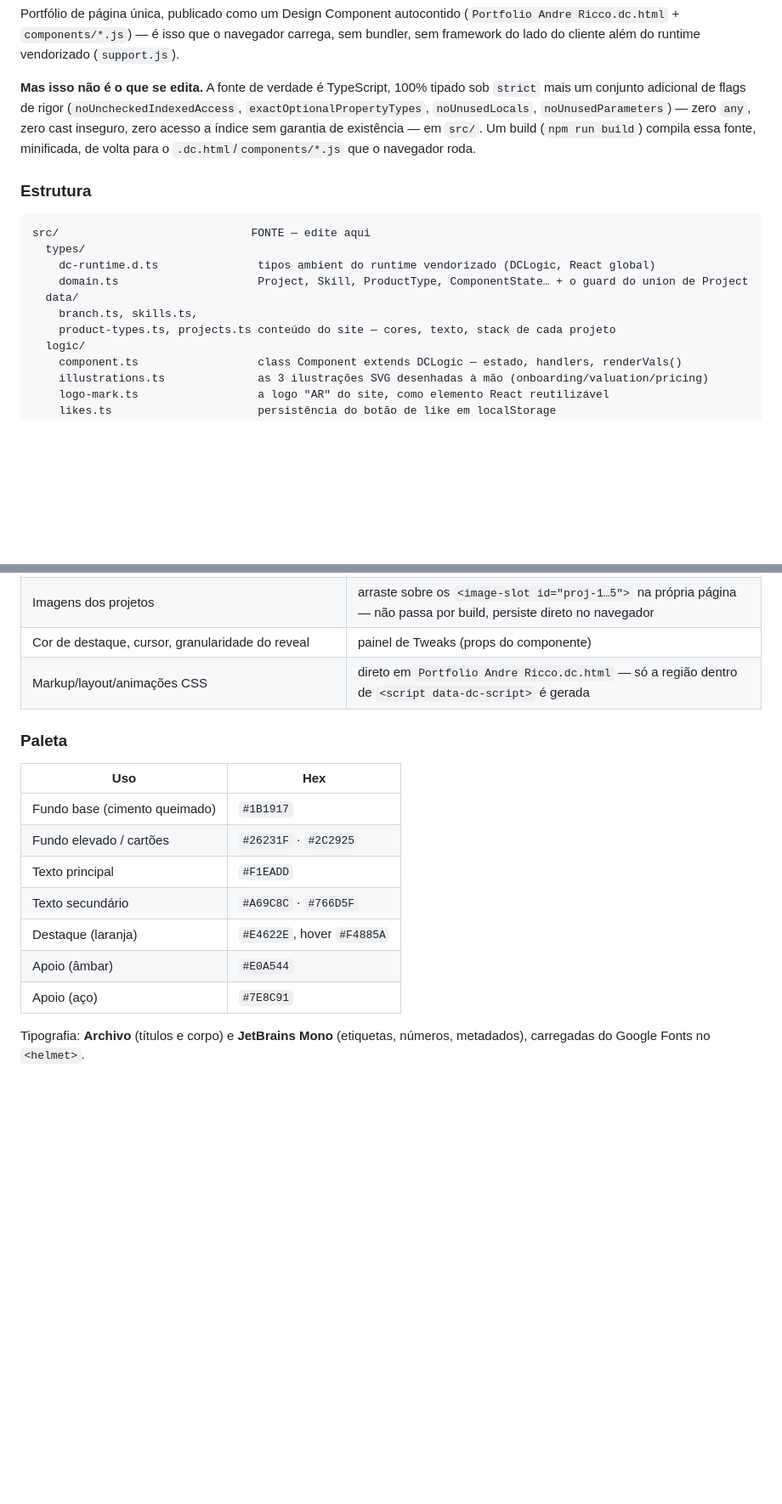
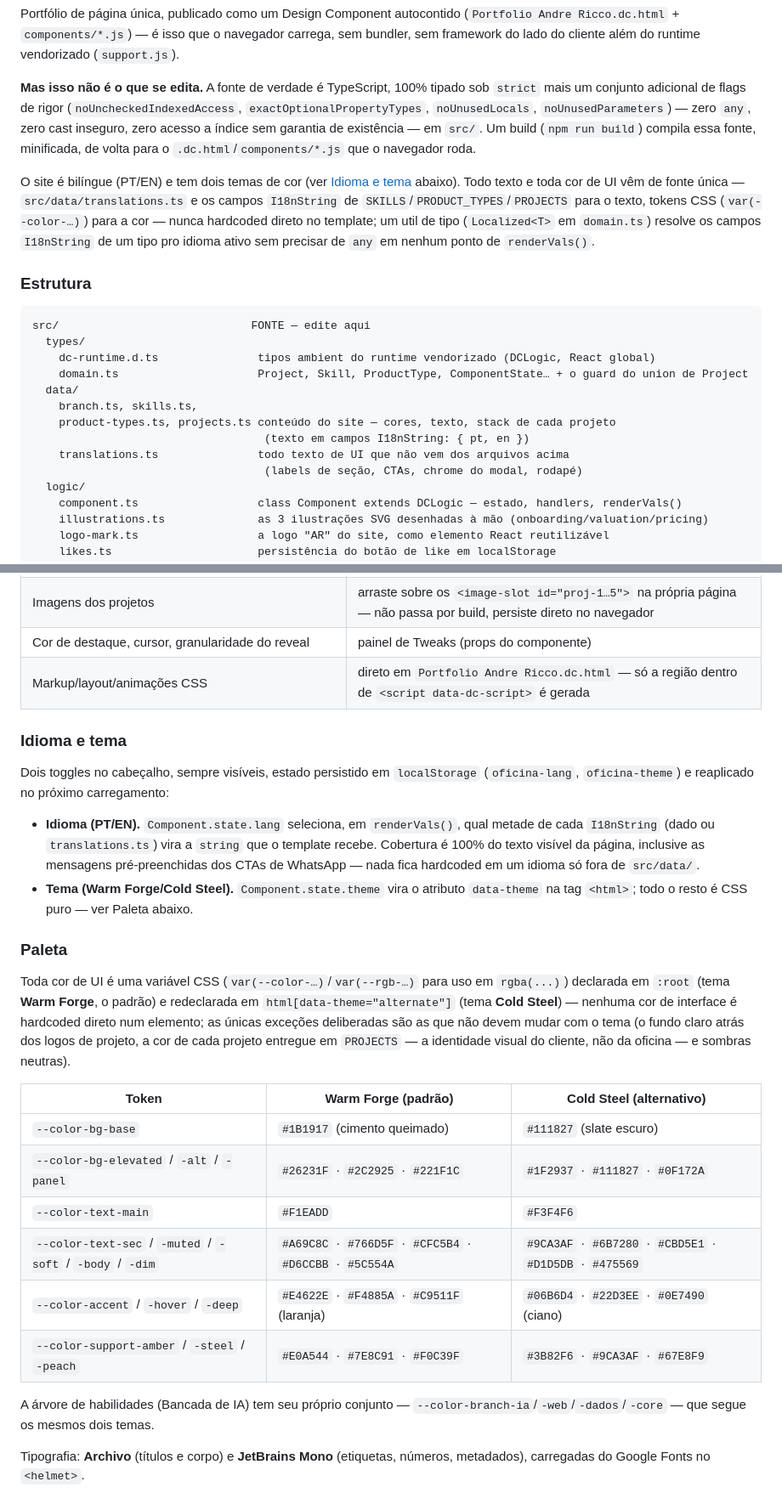
Before and after one commit to andreterra16-dev/oficina-digital, a Markdown page: README.md, 2 parts joined by grey strips. Shown at 85% size. Rendered like a GitHub page; folded sections open; blank space fills up the shorter version.

Commit message:
Documenta i18n, tema tokenizado e o sistema de tokens de cor no README
- Nova seção "Idioma e tema": os dois toggles do cabeçalho, onde o estado
  vive (Component.state.lang/theme), como persiste (localStorage) e o que
  cobrem (100% do texto visível, incluindo mensagens de WhatsApp).
- Paleta reescrita como tabela de tokens (Warm Forge x Cold Steel) em vez
  de uma lista de hex fixos — refletindo que cor de UI agora é sempre
  var(--token), com as exceções deliberadas (logo de projeto, cor por
  projeto, sombras) explicitadas.
- Corrige a regra de estilo que ainda dizia "sem tokens em CSS" — não é
  mais verdade desde a tokenização.
- Estrutura: adiciona translations.ts à árvore de src/data.
- Onde editar o quê: novas linhas para texto de UI (translations.ts) e
  cor de tema (tokens no <helmet><style>).
- Menciona Localized<T> como o utilitário que resolve I18nString sem any.

````diff
--- a/README.md
+++ b/README.md
@@ -143,6 +143,14 @@ sem garantia de existência — em `src/`. Um build (`npm run build`) compila
 essa fonte, minificada, de volta para o `.dc.html`/`components/*.js` que o
 navegador roda.
 
+O site é bilíngue (PT/EN) e tem dois temas de cor (ver [Idioma e tema](#idioma-e-tema)
+abaixo). Todo texto e toda cor de UI vêm de fonte única — `src/data/translations.ts`
+e os campos `I18nString` de `SKILLS`/`PRODUCT_TYPES`/`PROJECTS` para o texto,
+tokens CSS (`var(--color-…)`) para a cor — nunca hardcoded direto no template;
+um util de tipo (`Localized<T>` em `domain.ts`) resolve os campos `I18nString`
+de um tipo pro idioma ativo sem precisar de `any` em nenhum ponto de
+`renderVals()`.
+
 ### Estrutura
 
 ```
@@ -153,6 +161,9 @@ src/                             FONTE — edite aqui
   data/
     branch.ts, skills.ts,
     product-types.ts, projects.ts conteúdo do site — cores, texto, stack de cada projeto
+                                   (texto em campos I18nString: { pt, en })
+    translations.ts               todo texto de UI que não vem dos arquivos acima
+                                   (labels de seção, CTAs, chrome do modal, rodapé)
   logic/
     component.ts                  class Component extends DCLogic — estado, handlers, renderVals()
     illustrations.ts              as 3 ilustrações SVG desenhadas à mão (onboarding/valuation/pricing)
@@ -232,17 +248,40 @@ Depois de qualquer mudança em `src/`, rode `npm run build`.
 | Cor de destaque, cursor, granularidade do reveal | painel de Tweaks (props do componente) |
 | Markup/layout/animações CSS | direto em `Portfolio Andre Ricco.dc.html` — só a região dentro de `<script data-dc-script>` é gerada |
 
+### Idioma e tema
+
+Dois toggles no cabeçalho, sempre visíveis, estado persistido em `localStorage`
+(`oficina-lang`, `oficina-theme`) e reaplicado no próximo carregamento:
+
+- **Idioma (PT/EN).** `Component.state.lang` seleciona, em `renderVals()`, qual
+  metade de cada `I18nString` (dado ou `translations.ts`) vira a `string` que o
+  template recebe. Cobertura é 100% do texto visível da página, inclusive as
+  mensagens pré-preenchidas dos CTAs de WhatsApp — nada fica hardcoded em um
+  idioma só fora de `src/data/`.
+- **Tema (Warm Forge/Cold Steel).** `Component.state.theme` vira o atributo
+  `data-theme` na tag `<html>`; todo o resto é CSS puro — ver Paleta abaixo.
+
 ### Paleta
 
-| Uso | Hex |
-| --- | --- |
-| Fundo base (cimento queimado) | `#1B1917` |
-| Fundo elevado / cartões | `#26231F` · `#2C2925` |
-| Texto principal | `#F1EADD` |
-| Texto secundário | `#A69C8C` · `#766D5F` |
-| Destaque (laranja) | `#E4622E`, hover `#F4885A` |
-| Apoio (âmbar) | `#E0A544` |
-| Apoio (aço) | `#7E8C91` |
+Toda cor de UI é uma variável CSS (`var(--color-…)`/`var(--rgb-…)` para uso em
+`rgba(...)`) declarada em `:root` (tema **Warm Forge**, o padrão) e
+redeclarada em `html[data-theme="alternate"]` (tema **Cold Steel**) — nenhuma
+cor de interface é hardcoded direto num elemento; as únicas exceções
+deliberadas são as que não devem mudar com o tema (o fundo claro atrás dos
+logos de projeto, a cor de cada projeto entregue em `PROJECTS` — a identidade
+visual do cliente, não da oficina — e sombras neutras).
+
+| Token | Warm Forge (padrão) | Cold Steel (alternativo) |
+| --- | --- | --- |
+| `--color-bg-base` | `#1B1917` (cimento queimado) | `#111827` (slate escuro) |
+| `--color-bg-elevated` / `-alt` / `-panel` | `#26231F` · `#2C2925` · `#221F1C` | `#1F2937` · `#111827` · `#0F172A` |
+| `--color-text-main` | `#F1EADD` | `#F3F4F6` |
+| `--color-text-sec` / `-muted` / `-soft` / `-body` / `-dim` | `#A69C8C` · `#766D5F` · `#CFC5B4` · `#D6CCBB` · `#5C554A` | `#9CA3AF` · `#6B7280` · `#CBD5E1` · `#D1D5DB` · `#475569` |
+| `--color-accent` / `-hover` / `-deep` | `#E4622E` · `#F4885A` · `#C9511F` (laranja) | `#06B6D4` · `#22D3EE` · `#0E7490` (ciano) |
+| `--color-support-amber` / `-steel` / `-peach` | `#E0A544` · `#7E8C91` · `#F0C39F` | `#3B82F6` · `#9CA3AF` · `#67E8F9` |
+
+A árvore de habilidades (Bancada de IA) tem seu próprio conjunto —
+`--color-branch-ia`/`-web`/`-dados`/`-core` — que segue os mesmos dois temas.
 
 Tipografia: **Archivo** (títulos e corpo) e **JetBrains Mono** (etiquetas, números, metadados),
 carregadas do Google Fonts no `<helmet>`.
````
Also changed, not shown: other parts of README.md (+9 -2 lines).
